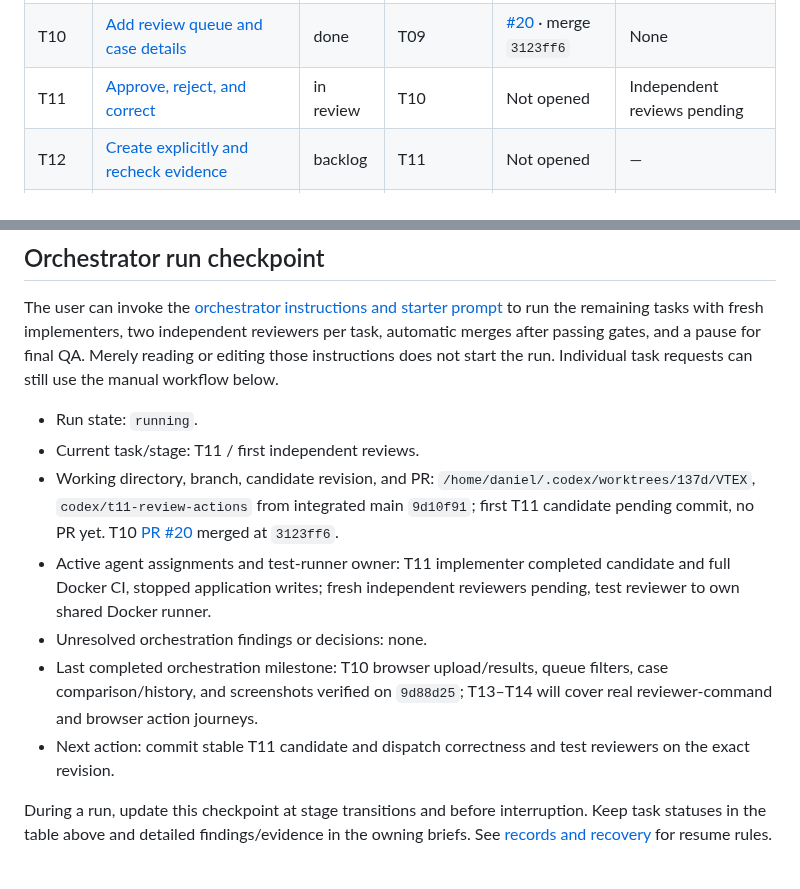
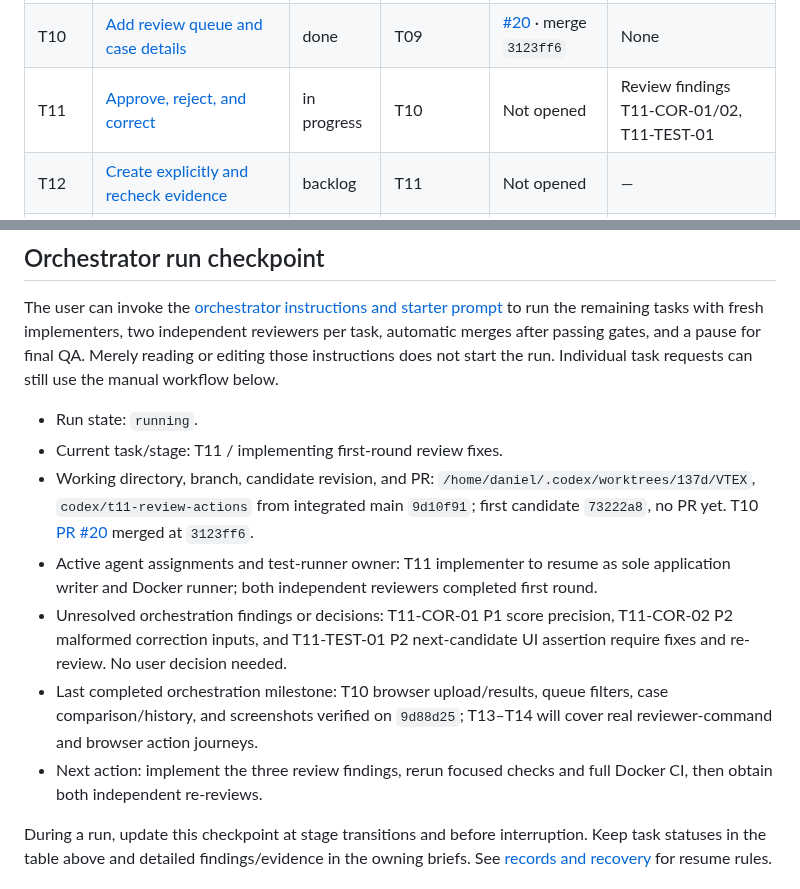
Before and after one commit to dccunha/CatalogConsolidation, a Markdown page: docs/tasks/README.md, 2 parts joined by grey strips. GitHub-like rendering.

Commit message:
Record T11 first-round review findings

```diff
--- a/docs/tasks/README.md
+++ b/docs/tasks/README.md
@@ -24,7 +24,7 @@ Implement in index order, initially T00–T15 plus the T00A and T00Q quality pre
 | T08 | [Preserve decisions across reruns](08-reruns-and-source-identity.md) | done | T07 | [#18](https://github.com/dccunha/CatalogConsolidation/pull/18) · merge `dd55280` | None |
 | T09 | [Add web upload and batch results](09-web-upload-and-results.md) | done | T08 | [#19](https://github.com/dccunha/CatalogConsolidation/pull/19) · merge `3f464aa` | None |
 | T10 | [Add review queue and case details](10-review-queue-and-details.md) | done | T09 | [#20](https://github.com/dccunha/CatalogConsolidation/pull/20) · merge `3123ff6` | None |
-| T11 | [Approve, reject, and correct](11-review-approval-rejection-correction.md) | in review | T10 | Not opened | Independent reviews pending |
+| T11 | [Approve, reject, and correct](11-review-approval-rejection-correction.md) | in progress | T10 | Not opened | Review findings T11-COR-01/02, T11-TEST-01 |
 | T12 | [Create explicitly and recheck evidence](12-review-creation-and-freshness.md) | backlog | T11 | Not opened | — |
 | T13 | [Resolve reassignment and listing conflicts](13-reassignment-and-listing-conflicts.md) | backlog | T12 | Not opened | — |
 | T14 | [Verify acceptance journeys](14-acceptance-journeys.md) | backlog | T13 | Not opened | — |
@@ -37,12 +37,12 @@ Milestones: T08 verifies importer/rerun services; T10 makes upload, results, and
 The user can invoke the [orchestrator instructions and starter prompt](orchestrator.md#starter-prompt) to run the remaining tasks with fresh implementers, two independent reviewers per task, automatic merges after passing gates, and a pause for final QA. Merely reading or editing those instructions does not start the run. Individual task requests can still use the manual workflow below.
 
 - Run state: `running`.
-- Current task/stage: T11 / first independent reviews.
-- Working directory, branch, candidate revision, and PR: `/home/daniel/.codex/worktrees/137d/VTEX`, `codex/t11-review-actions` from integrated main `9d10f91`; first T11 candidate pending commit, no PR yet. T10 [PR #20](https://github.com/dccunha/CatalogConsolidation/pull/20) merged at `3123ff6`.
-- Active agent assignments and test-runner owner: T11 implementer completed candidate and full Docker CI, stopped application writes; fresh independent reviewers pending, test reviewer to own shared Docker runner.
-- Unresolved orchestration findings or decisions: none.
+- Current task/stage: T11 / implementing first-round review fixes.
+- Working directory, branch, candidate revision, and PR: `/home/daniel/.codex/worktrees/137d/VTEX`, `codex/t11-review-actions` from integrated main `9d10f91`; first candidate `73222a8`, no PR yet. T10 [PR #20](https://github.com/dccunha/CatalogConsolidation/pull/20) merged at `3123ff6`.
+- Active agent assignments and test-runner owner: T11 implementer to resume as sole application writer and Docker runner; both independent reviewers completed first round.
+- Unresolved orchestration findings or decisions: T11-COR-01 P1 score precision, T11-COR-02 P2 malformed correction inputs, and T11-TEST-01 P2 next-candidate UI assertion require fixes and re-review. No user decision needed.
 - Last completed orchestration milestone: T10 browser upload/results, queue filters, case comparison/history, and screenshots verified on `9d88d25`; T13–T14 will cover real reviewer-command and browser action journeys.
-- Next action: commit stable T11 candidate and dispatch correctness and test reviewers on the exact revision.
+- Next action: implement the three review findings, rerun focused checks and full Docker CI, then obtain both independent re-reviews.
 
 During a run, update this checkpoint at stage transitions and before interruption. Keep task statuses in the table above and detailed findings/evidence in the owning briefs. See [records and recovery](orchestrator.md#records-and-recovery) for resume rules.
 
```
